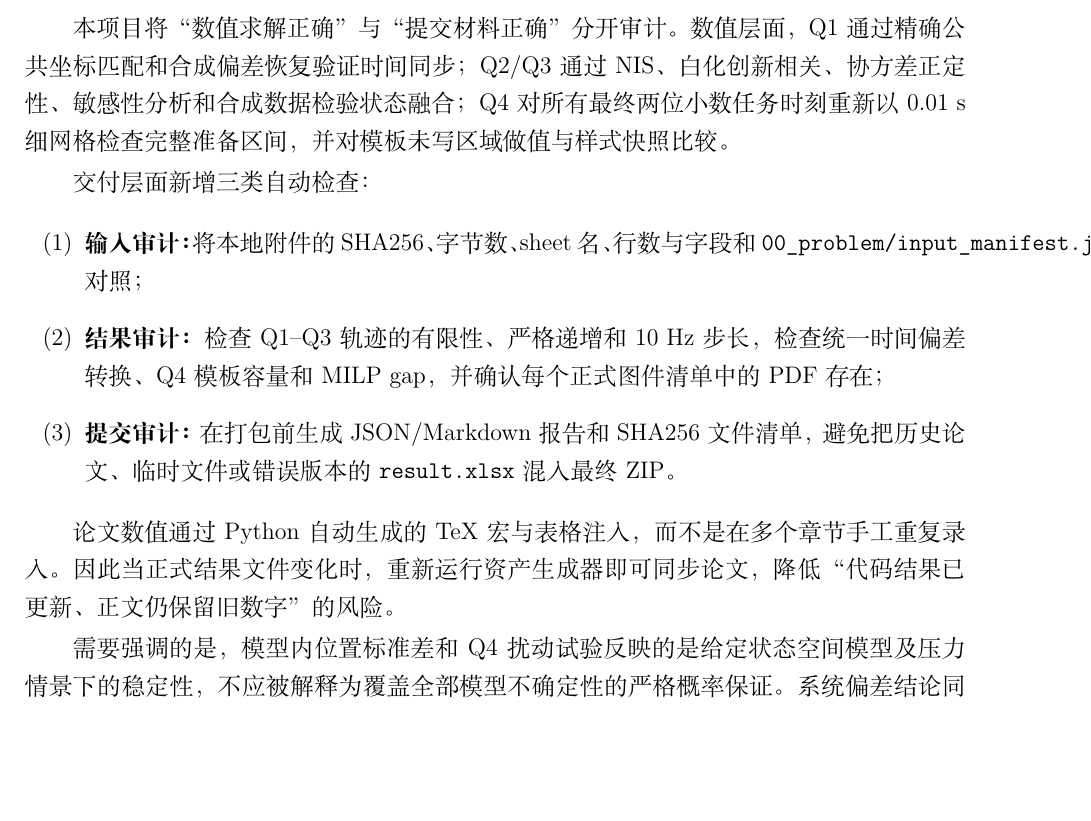
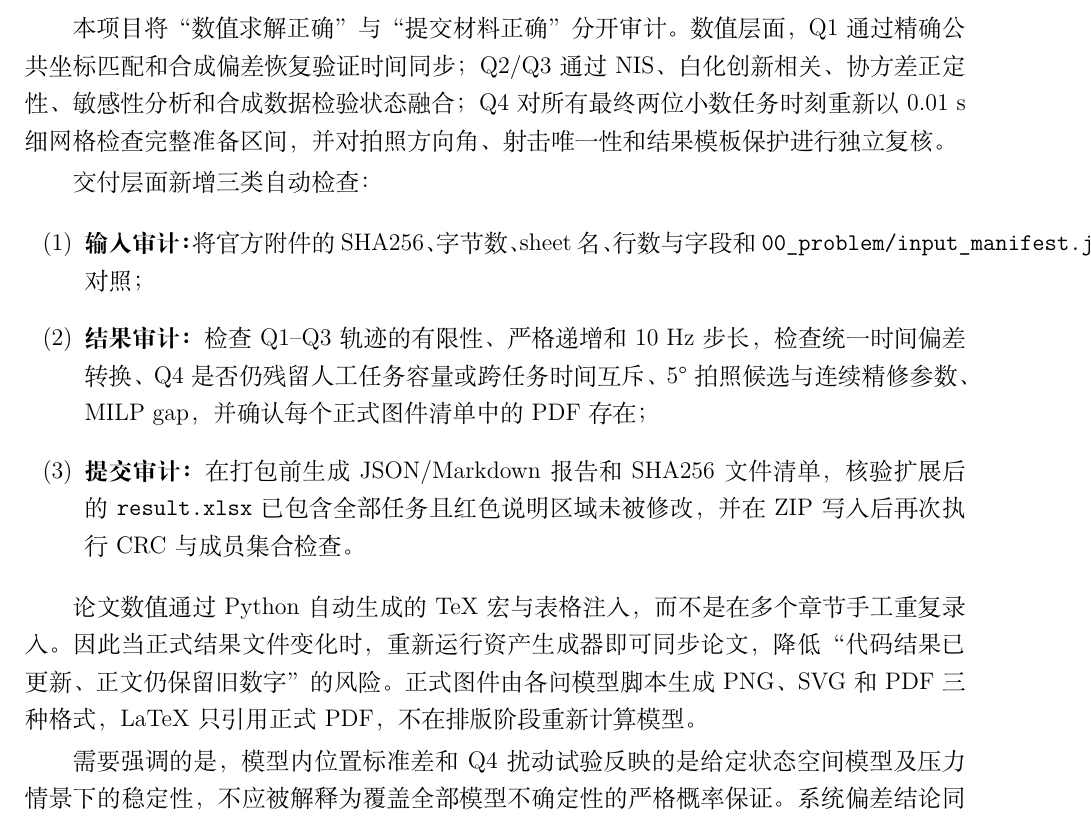
Before and after one commit to Forest1207/AFMU-2026-B-Multisource-Robot-Localization, a LaTeX document (07_paper/latex/main.tex, which reads 07_paper/latex/sections/06_validation_and_evaluation.tex): part of page 6 of 7, cut so that both start at the same text, the shorter picture padded with empty space. Compiled offline with XeLaTeX; a LaTeX package or settings file that is missing is left out.

Commit message:
Remove obsolete Q4 capacity wording from validation section

```diff
--- a/07_paper/latex/sections/06_validation_and_evaluation.tex
+++ b/07_paper/latex/sections/06_validation_and_evaluation.tex
@@ -1,14 +1,14 @@
 \section{模型验证、稳健性与工程交付}
 
-本项目将“数值求解正确”与“提交材料正确”分开审计。数值层面，Q1 通过精确公共坐标匹配和合成偏差恢复验证时间同步；Q2/Q3 通过 NIS、白化创新相关、协方差正定性、敏感性分析和合成数据检验状态融合；Q4 对所有最终两位小数任务时刻重新以 0.01 s 细网格检查完整准备区间，并对模板未写区域做值与样式快照比较。
+本项目将“数值求解正确”与“提交材料正确”分开审计。数值层面，Q1 通过精确公共坐标匹配和合成偏差恢复验证时间同步；Q2/Q3 通过 NIS、白化创新相关、协方差正定性、敏感性分析和合成数据检验状态融合；Q4 对所有最终两位小数任务时刻重新以 0.01 s 细网格检查完整准备区间，并对拍照方向角、射击唯一性和结果模板保护进行独立复核。
 
 交付层面新增三类自动检查：
 \begin{enumerate}[label=(\arabic*)]
-  \item \textbf{输入审计：}将本地附件的 SHA256、字节数、sheet 名、行数与字段和 \texttt{00\_problem/input\_manifest.json} 对照；
-  \item \textbf{结果审计：}检查 Q1--Q3 轨迹的有限性、严格递增和 10 Hz 步长，检查统一时间偏差转换、Q4 模板容量和 MILP gap，并确认每个正式图件清单中的 PDF 存在；
-  \item \textbf{提交审计：}在打包前生成 JSON/Markdown 报告和 SHA256 文件清单，避免把历史论文、临时文件或错误版本的 \texttt{result.xlsx} 混入最终 ZIP。
+  \item \textbf{输入审计：}将官方附件的 SHA256、字节数、sheet 名、行数与字段和 \texttt{00\_problem/input\_manifest.json} 对照；
+  \item \textbf{结果审计：}检查 Q1--Q3 轨迹的有限性、严格递增和 10 Hz 步长，检查统一时间偏差转换、Q4 是否仍残留人工任务容量或跨任务时间互斥、5° 拍照候选与连续精修参数、MILP gap，并确认每个正式图件清单中的 PDF 存在；
+  \item \textbf{提交审计：}在打包前生成 JSON/Markdown 报告和 SHA256 文件清单，核验扩展后的 \texttt{result.xlsx} 已包含全部任务且红色说明区域未被修改，并在 ZIP 写入后再次执行 CRC 与成员集合检查。
 \end{enumerate}
 
-论文数值通过 Python 自动生成的 TeX 宏与表格注入，而不是在多个章节手工重复录入。因此当正式结果文件变化时，重新运行资产生成器即可同步论文，降低“代码结果已更新、正文仍保留旧数字”的风险。
+论文数值通过 Python 自动生成的 TeX 宏与表格注入，而不是在多个章节手工重复录入。因此当正式结果文件变化时，重新运行资产生成器即可同步论文，降低“代码结果已更新、正文仍保留旧数字”的风险。正式图件由各问模型脚本生成 PNG、SVG 和 PDF 三种格式，LaTeX 只引用正式 PDF，不在排版阶段重新计算模型。
 
 需要强调的是，模型内位置标准差和 Q4 扰动试验反映的是给定状态空间模型及压力情景下的稳定性，不应被解释为覆盖全部模型不确定性的严格概率保证。系统偏差结论同样是条件于时间配准结果和预设统计/工程阈值的判定。
```
